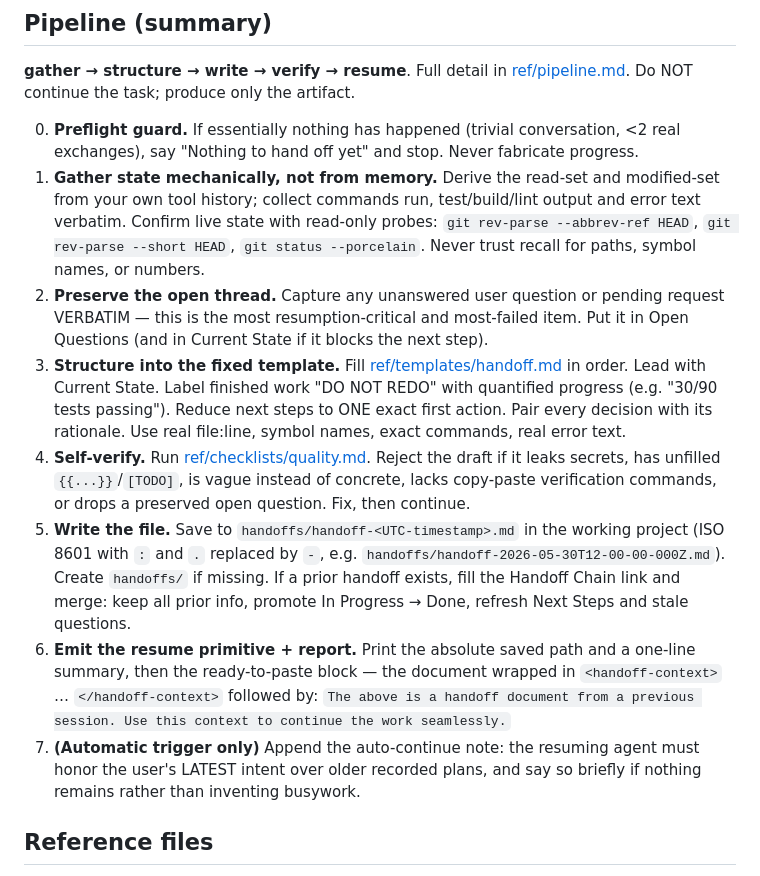
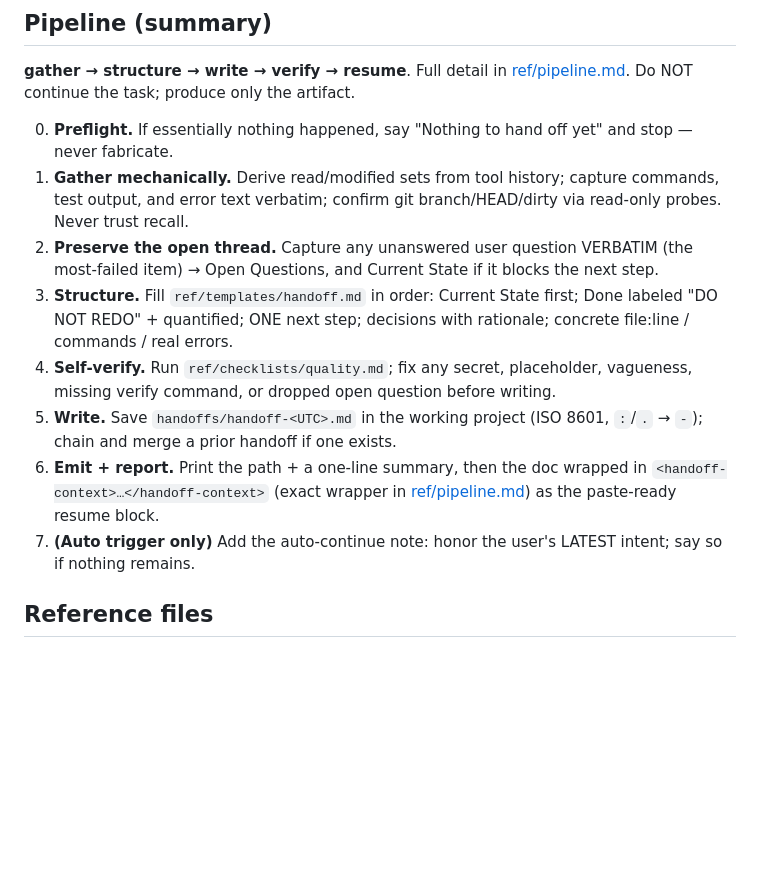
Before and after one commit to cskwork/agent-handoff, a Markdown page: handoff/SKILL.md, the part around the change. Rendered like a GitHub page; blank space fills up the shorter version.

Commit message:
docs: compress SKILL.md pipeline steps to one-liners (detail stays in ref/pipeline.md)

```diff
--- a/handoff/SKILL.md
+++ b/handoff/SKILL.md
@@ -25,33 +25,14 @@ Automatic/threshold trigger (context near full): also append the auto-continue n
 **gather → structure → write → verify → resume**. Full detail in
 [ref/pipeline.md](ref/pipeline.md). Do NOT continue the task; produce only the artifact.
 
-0. **Preflight guard.** If essentially nothing has happened (trivial conversation, <2 real
-   exchanges), say "Nothing to hand off yet" and stop. Never fabricate progress.
-1. **Gather state mechanically, not from memory.** Derive the read-set and modified-set from your
-   own tool history; collect commands run, test/build/lint output and error text verbatim. Confirm
-   live state with read-only probes: `git rev-parse --abbrev-ref HEAD`, `git rev-parse --short HEAD`,
-   `git status --porcelain`. Never trust recall for paths, symbol names, or numbers.
-2. **Preserve the open thread.** Capture any unanswered user question or pending request VERBATIM —
-   this is the most resumption-critical and most-failed item. Put it in Open Questions (and in
-   Current State if it blocks the next step).
-3. **Structure into the fixed template.** Fill [ref/templates/handoff.md](ref/templates/handoff.md)
-   in order. Lead with Current State. Label finished work "DO NOT REDO" with quantified progress
-   (e.g. "30/90 tests passing"). Reduce next steps to ONE exact first action. Pair every decision
-   with its rationale. Use real file:line, symbol names, exact commands, real error text.
-4. **Self-verify.** Run [ref/checklists/quality.md](ref/checklists/quality.md). Reject the draft if
-   it leaks secrets, has unfilled `{{...}}`/`[TODO]`, is vague instead of concrete, lacks
-   copy-paste verification commands, or drops a preserved open question. Fix, then continue.
-5. **Write the file.** Save to `handoffs/handoff-<UTC-timestamp>.md` in the working project (ISO
-   8601 with `:` and `.` replaced by `-`, e.g. `handoffs/handoff-2026-05-30T12-00-00-000Z.md`).
-   Create `handoffs/` if missing. If a prior handoff exists, fill the Handoff Chain link and merge:
-   keep all prior info, promote In Progress → Done, refresh Next Steps and stale questions.
-6. **Emit the resume primitive + report.** Print the absolute saved path and a one-line summary,
-   then the ready-to-paste block — the document wrapped in `<handoff-context>` … `</handoff-context>`
-   followed by: `The above is a handoff document from a previous session. Use this context to
-   continue the work seamlessly.`
-7. **(Automatic trigger only)** Append the auto-continue note: the resuming agent must honor the
-   user's LATEST intent over older recorded plans, and say so briefly if nothing remains rather
-   than inventing busywork.
+0. **Preflight.** If essentially nothing happened, say "Nothing to hand off yet" and stop — never fabricate.
+1. **Gather mechanically.** Derive read/modified sets from tool history; capture commands, test output, and error text verbatim; confirm git branch/HEAD/dirty via read-only probes. Never trust recall.
+2. **Preserve the open thread.** Capture any unanswered user question VERBATIM (the most-failed item) → Open Questions, and Current State if it blocks the next step.
+3. **Structure.** Fill `ref/templates/handoff.md` in order: Current State first; Done labeled "DO NOT REDO" + quantified; ONE next step; decisions with rationale; concrete file:line / commands / real errors.
+4. **Self-verify.** Run `ref/checklists/quality.md`; fix any secret, placeholder, vagueness, missing verify command, or dropped open question before writing.
+5. **Write.** Save `handoffs/handoff-<UTC>.md` in the working project (ISO 8601, `:`/`.` → `-`); chain and merge a prior handoff if one exists.
+6. **Emit + report.** Print the path + a one-line summary, then the doc wrapped in `<handoff-context>…</handoff-context>` (exact wrapper in [ref/pipeline.md](ref/pipeline.md)) as the paste-ready resume block.
+7. **(Auto trigger only)** Add the auto-continue note: honor the user's LATEST intent; say so if nothing remains.
 
 ## Reference files
 
```
